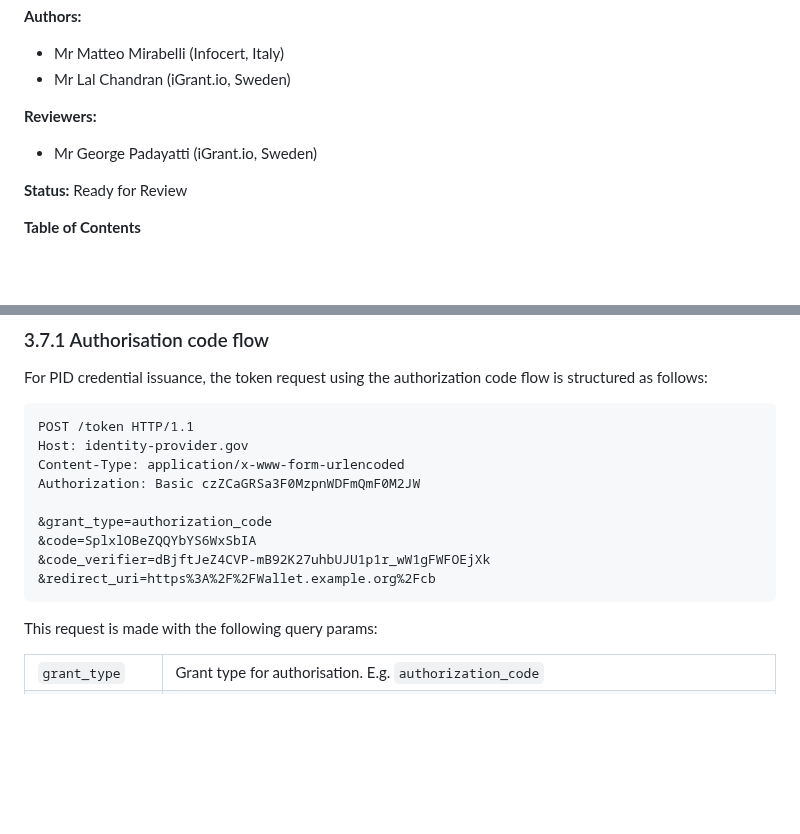
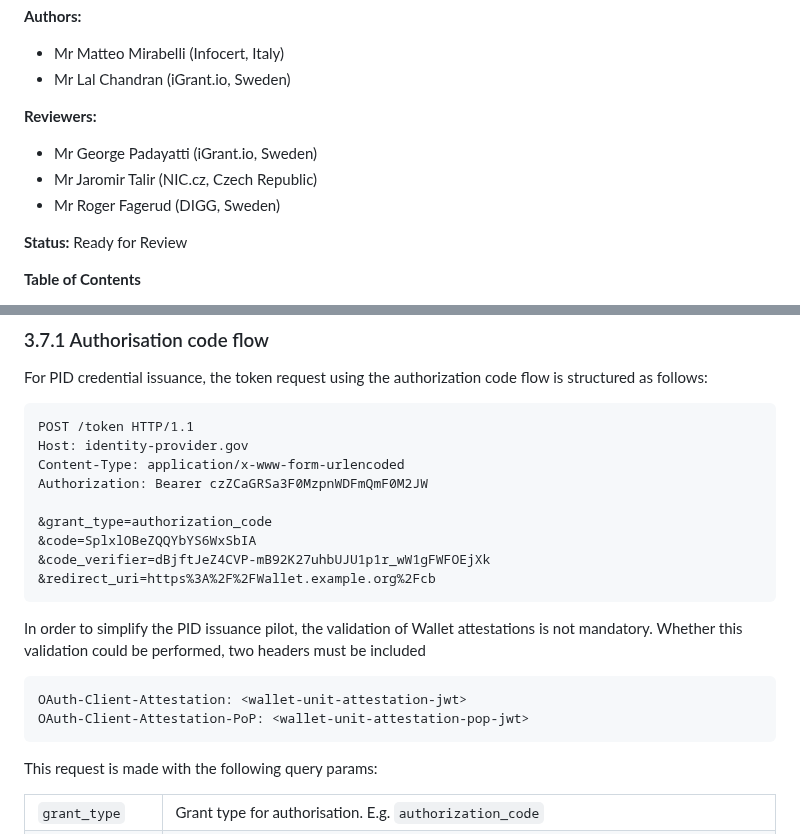
Before and after one commit to EWC-consortium/eudi-wallet-rfcs, a Markdown page: ewc-rfc003-issue-person-identification-data.md, 2 parts joined by grey strips. Rendered like a GitHub page; blank space fills up the shorter version.

````diff
--- a/ewc-rfc003-issue-person-identification-data.md
+++ b/ewc-rfc003-issue-person-identification-data.md
@@ -8,6 +8,8 @@
 **Reviewers:**
 
 * Mr George Padayatti (iGrant.io, Sweden)
+* Mr Jaromir Talir (NIC.cz, Czech Republic)
+* Mr Roger Fagerud (DIGG, Sweden)
 
 **Status:** Ready for Review
 
@@ -407,7 +409,7 @@ For PID credential issuance, the token request using the authorization code flow
 POST /token HTTP/1.1
 Host: identity-provider.gov
 Content-Type: application/x-www-form-urlencoded
-Authorization: Basic czZCaGRSa3F0MzpnWDFmQmF0M2JW
+Authorization: Bearer czZCaGRSa3F0MzpnWDFmQmF0M2JW
 
 &grant_type=authorization_code
 &code=SplxlOBeZQQYbYS6WxSbIA
@@ -415,6 +417,11 @@ Authorization: Basic czZCaGRSa3F0MzpnWDFmQmF0M2JW
 &redirect_uri=https%3A%2F%2FWallet.example.org%2Fcb
 ```
 
+In order to simplify the PID issuance pilot, the validation of Wallet attestations is not mandatory. Whether this validation could be performed, two headers must be included<br>
+```http
+OAuth-Client-Attestation: <wallet-unit-attestation-jwt>
+OAuth-Client-Attestation-PoP: <wallet-unit-attestation-pop-jwt>
+```
 This request is made with the following query params:
 
 <table>
````
